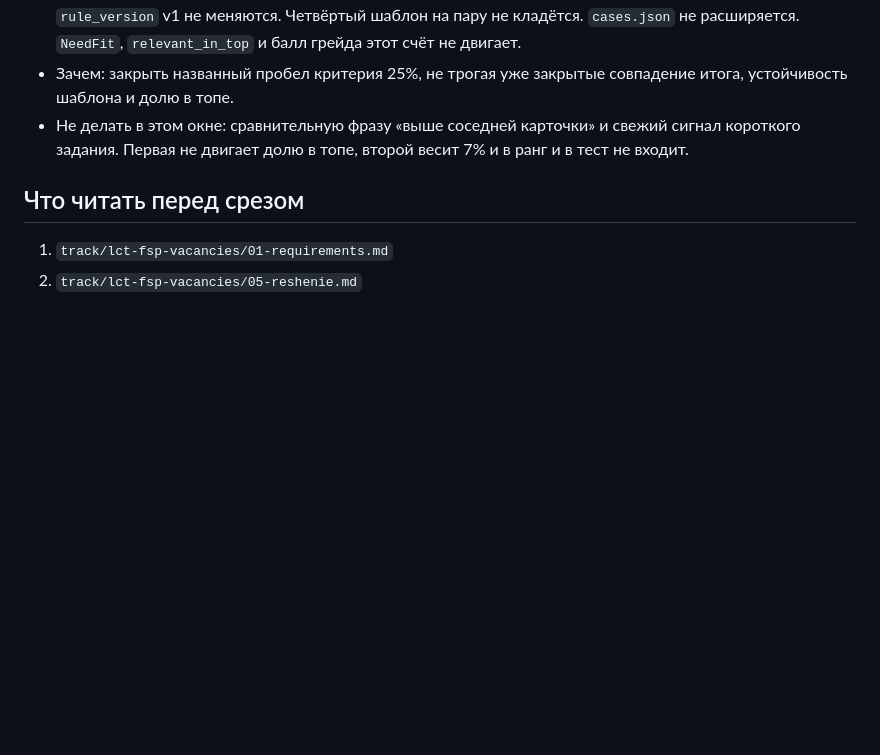
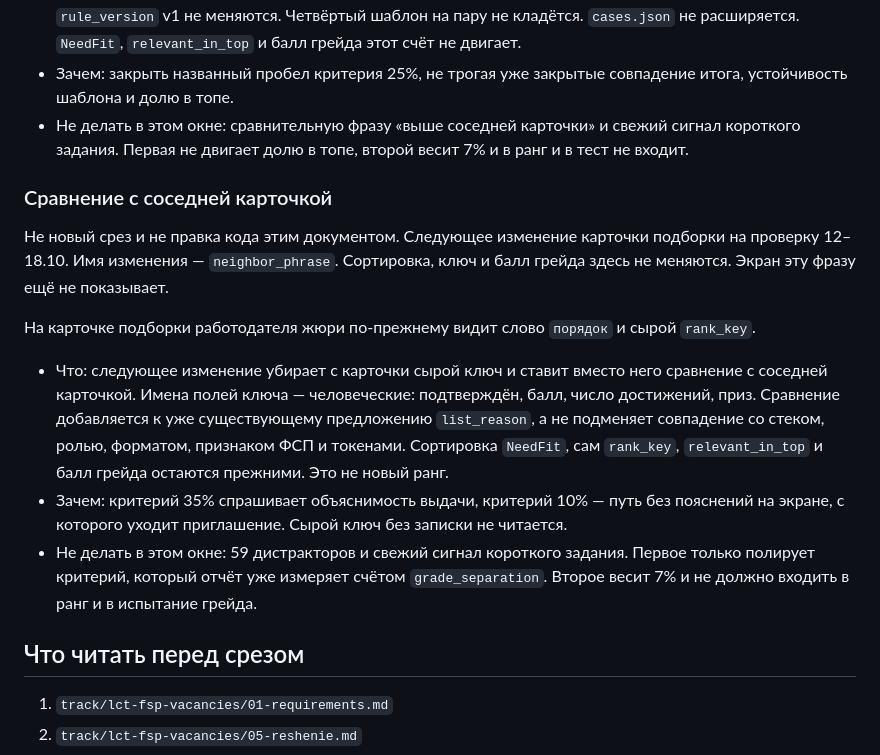
Before and after one commit to unhexx/hackaton_exception_expert, a Markdown page: track/lct-fsp-vacancies/04-plan.md, the part around the change. Drawn GitHub-style; blank space fills up the shorter version.

Commit message:
Записал сравнение с соседней карточкой neighbor_phrase в плане и решении.

```diff
--- a/track/lct-fsp-vacancies/04-plan.md
+++ b/track/lct-fsp-vacancies/04-plan.md
@@ -149,6 +149,16 @@ R6 (свои вакансии) и R7 (задание работодателя)
 - Зачем: закрыть названный пробел критерия 25%, не трогая уже закрытые совпадение итога, устойчивость шаблона и долю в топе.
 - Не делать в этом окне: сравнительную фразу «выше соседней карточки» и свежий сигнал короткого задания. Первая не двигает долю в топе, второй весит 7% и в ранг и в тест не входит.
 
+### Сравнение с соседней карточкой
+
+Не новый срез и не правка кода этим документом. Следующее изменение карточки подборки на проверку 12–18.10. Имя изменения — `neighbor_phrase`. Сортировка, ключ и балл грейда здесь не меняются. Экран эту фразу ещё не показывает.
+
+На карточке подборки работодателя жюри по-прежнему видит слово `порядок` и сырой `rank_key`.
+
+- Что: следующее изменение убирает с карточки сырой ключ и ставит вместо него сравнение с соседней карточкой. Имена полей ключа — человеческие: подтверждён, балл, число достижений, приз. Сравнение добавляется к уже существующему предложению `list_reason`, а не подменяет совпадение со стеком, ролью, форматом, признаком ФСП и токенами. Сортировка `NeedFit`, сам `rank_key`, `relevant_in_top` и балл грейда остаются прежними. Это не новый ранг.
+- Зачем: критерий 35% спрашивает объяснимость выдачи, критерий 10% — путь без пояснений на экране, с которого уходит приглашение. Сырой ключ без записки не читается.
+- Не делать в этом окне: 59 дистракторов и свежий сигнал короткого задания. Первое только полирует критерий, который отчёт уже измеряет счётом `grade_separation`. Второе весит 7% и не должно входить в ранг и в испытание грейда.
+
 ## Что читать перед срезом
 
 1. `track/lct-fsp-vacancies/01-requirements.md`
```
Also changed, not shown: track/lct-fsp-vacancies/05-reshenie.md (+3 -1 lines).
